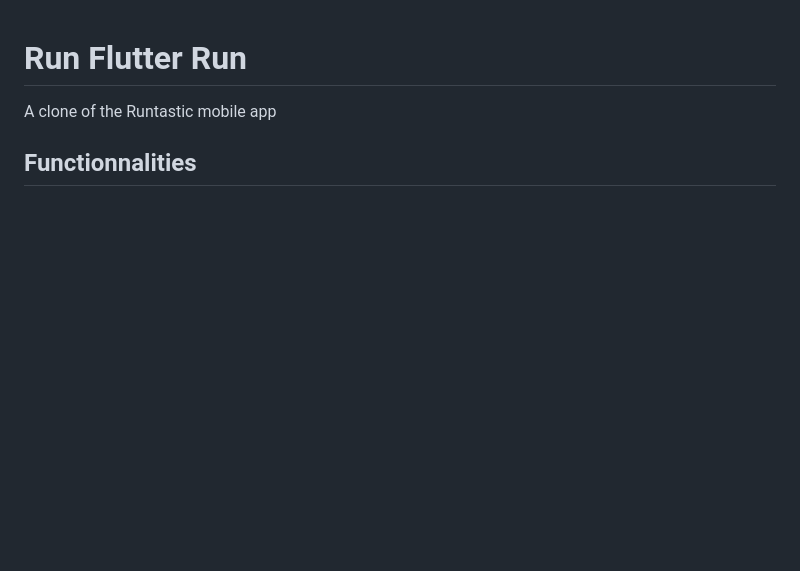
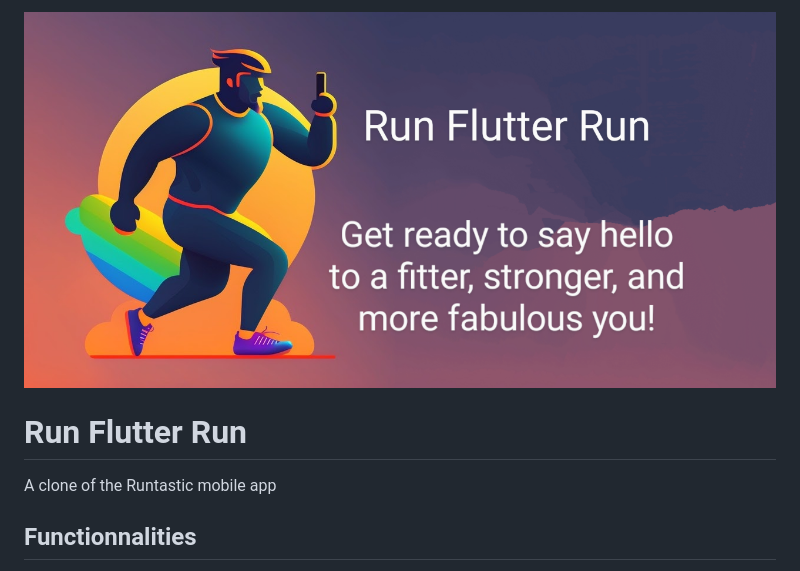
Before and after one commit to BenjaminCanape/RunFlutterRun, a Markdown page: README.md, the part around the change. Rendered like a GitHub page; pictures changed too: banner.png (added); blank space fills up the shorter version.

Commit message:
add banner in readme

```diff
--- a/README.md
+++ b/README.md
@@ -1,3 +1,5 @@
+<img src="banner.png" alt="Description de l'image">
+
 # Run Flutter Run
 
 A clone of the Runtastic mobile app
```
